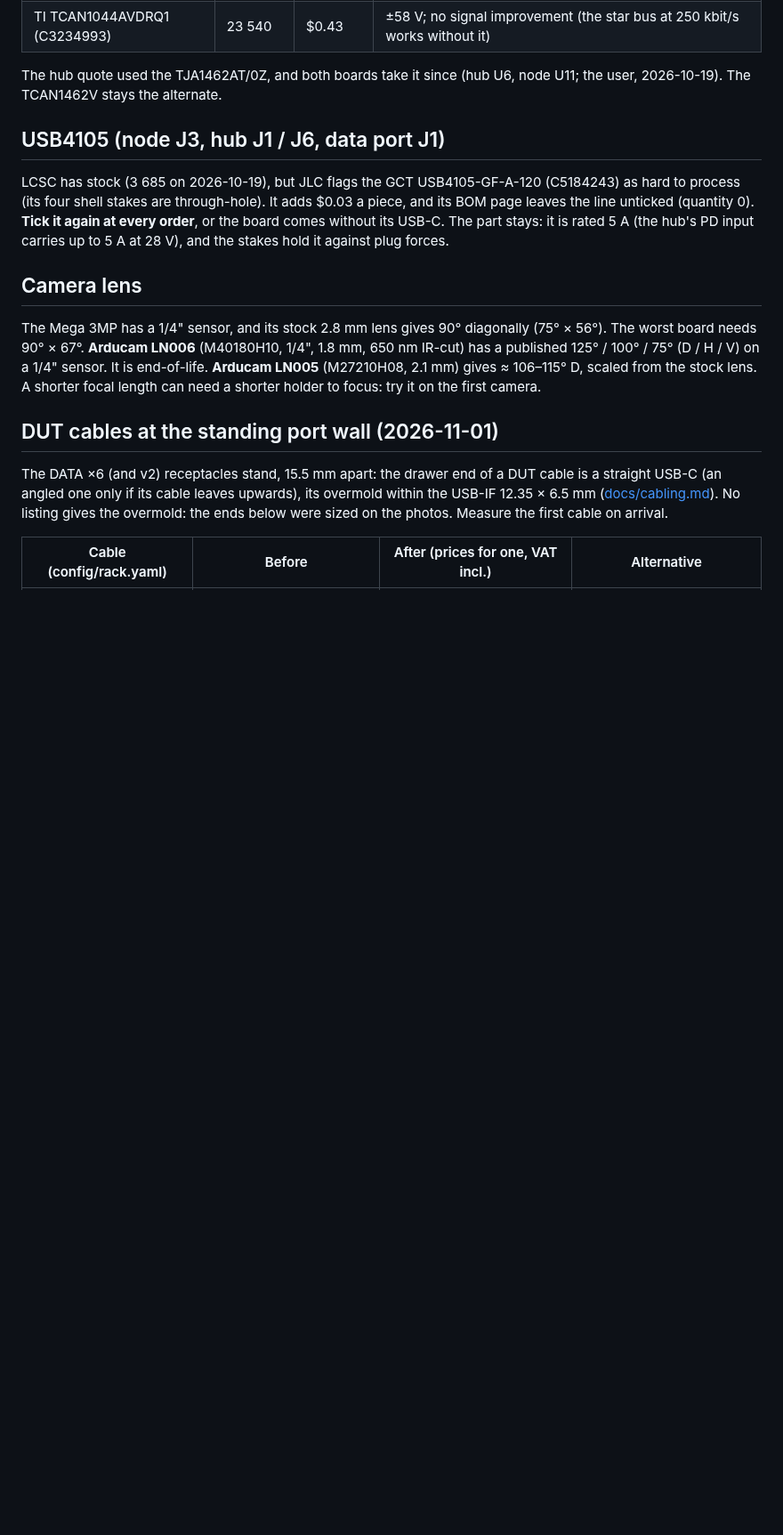
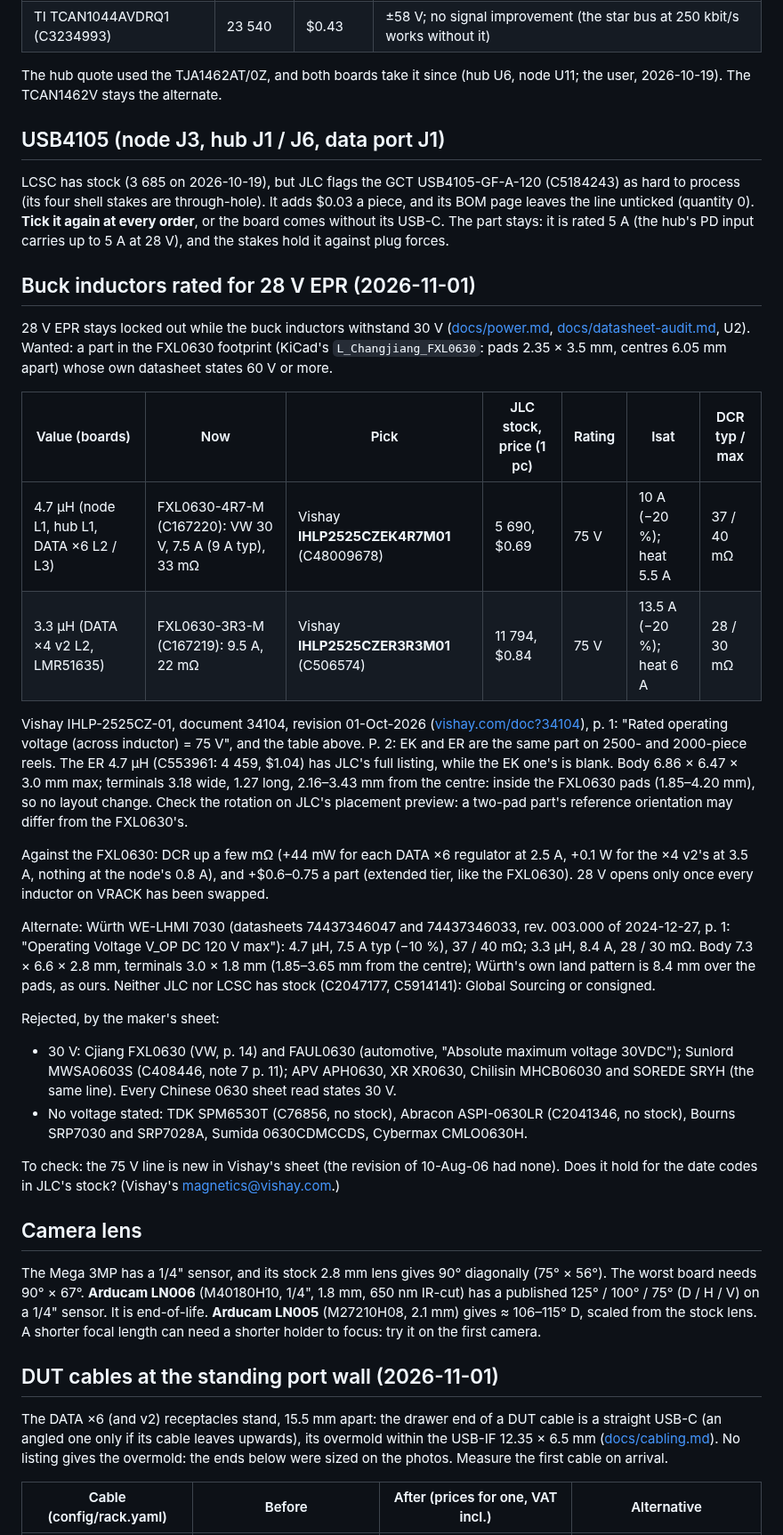
Before and after one commit to kartben/hw-testing-rack, a Markdown page: bom/sourcing.md, the part around the change. Shown at 89% size. Drawn GitHub-style; blank space fills up the shorter version.

Commit message:
Sourcing: buck inductors rated 60 V or more for 28 V EPR
28 V EPR stays locked out while the FXL0630 inductors withstand 30 V.
Vishay's IHLP-2525CZ-01 states 75 V across the inductor (document
34104, p. 1), and its terminals sit inside the FXL0630 pads.

| Value | Now                    | Pick                             | Rating | JLC stock |
|-------|------------------------|----------------------------------|--------|-----------|
| 4.7uH | FXL0630-4R7-M, 30 V    | IHLP2525CZEK4R7M01 (C48009678)   | 75 V   | 5 690     |
| 3.3uH | FXL0630-3R3-M          | IHLP2525CZER3R3M01 (C506574)     | 75 V   | 11 794    |

Alternate: Wurth WE-LHMI 7030 (120 V), which JLC doesn't stock.
Rejected: Sunlord MWSA0603S and the other Chinese 0630 parts (30 V);
TDK SPM6530T and Abracon ASPI-0630LR (no rating stated).

Co-Authored-By: Claude Opus 5.5 <noreply@anthropic.com>

```diff
--- a/bom/sourcing.md
+++ b/bom/sourcing.md
@@ -56,6 +56,44 @@ LCSC has stock (3 685 on 2026-10-19), but JLC flags the GCT USB4105-GF-A-120 (C5
 (quantity 0).  **Tick it again at every order**, or the board comes without its USB-C.  The part stays: it is
 rated 5 A (the hub's PD input carries up to 5 A at 28 V), and the stakes hold it against plug forces.
 
+## Buck inductors rated for 28 V EPR (2026-11-01)
+
+28 V EPR stays locked out while the buck inductors withstand 30 V ([docs/power.md](../docs/power.md),
+[docs/datasheet-audit.md](../docs/datasheet-audit.md), U2).  Wanted: a part in the FXL0630 footprint (KiCad's
+`L_Changjiang_FXL0630`: pads 2.35 × 3.5 mm, centres 6.05 mm apart) whose own datasheet states 60 V or more.
+
+| Value (boards) | Now | Pick | JLC stock, price (1 pc) | Rating | Isat | DCR typ / max |
+|---|---|---|---|---|---|---|
+| 4.7 µH (node L1, hub L1, DATA ×6 L2 / L3) | FXL0630-4R7-M (C167220): VW 30 V, 7.5 A (9 A typ), 33 mΩ | Vishay **IHLP2525CZEK4R7M01** (C48009678) | 5 690, $0.69 | 75 V | 10 A (−20 %); heat 5.5 A | 37 / 40 mΩ |
+| 3.3 µH (DATA ×4 v2 L2, LMR51635) | FXL0630-3R3-M (C167219): 9.5 A, 22 mΩ | Vishay **IHLP2525CZER3R3M01** (C506574) | 11 794, $0.84 | 75 V | 13.5 A (−20 %); heat 6 A | 28 / 30 mΩ |
+
+Vishay IHLP-2525CZ-01, document 34104, revision 01-Oct-2026 ([vishay.com/doc?34104](https://www.vishay.com/doc?34104)),
+p. 1: "Rated operating voltage (across inductor) = 75 V", and the table above.  P. 2: EK and ER are the same part
+on 2500- and 2000-piece reels.  The ER 4.7 µH (C553961: 4 459, $1.04) has JLC's full listing, while the EK one's
+is blank.  Body 6.86 × 6.47 × 3.0 mm max; terminals 3.18 wide, 1.27 long, 2.16–3.43 mm from the centre: inside the
+FXL0630 pads (1.85–4.20 mm), so no layout change.  Check the rotation on JLC's placement preview: a two-pad
+part's reference orientation may differ from the FXL0630's.
+
+Against the FXL0630: DCR up a few mΩ (+44 mW for each DATA ×6 regulator at 2.5 A, +0.1 W for the ×4 v2's at
+3.5 A, nothing at the node's 0.8 A), and +$0.6–0.75 a part (extended tier, like the FXL0630).  28 V opens only once
+every inductor on VRACK has been swapped.
+
+Alternate: Würth WE-LHMI 7030 (datasheets 74437346047 and 74437346033, rev. 003.000 of 2024-12-27, p. 1:
+"Operating Voltage V_OP DC 120 V max"): 4.7 µH, 7.5 A typ (−10 %), 37 / 40 mΩ; 3.3 µH, 8.4 A, 28 / 30 mΩ.  Body
+7.3 × 6.6 × 2.8 mm, terminals 3.0 × 1.8 mm (1.85–3.65 mm from the centre); Würth's own land pattern is 8.4 mm over
+the pads, as ours.  Neither JLC nor LCSC has stock (C2047177, C5914141): Global Sourcing or consigned.
+
+Rejected, by the maker's sheet:
+
+* 30 V: Cjiang FXL0630 (VW, p. 14) and FAUL0630 (automotive, "Absolute maximum voltage 30VDC"); Sunlord
+  MWSA0603S (C408446, note 7 p. 11); APV APH0630, XR XR0630, Chilisin MHCB06030 and SOREDE SRYH (the same line).
+  Every Chinese 0630 sheet read states 30 V.
+* No voltage stated: TDK SPM6530T (C76856, no stock), Abracon ASPI-0630LR (C2041346, no stock), Bourns SRP7030 and
+  SRP7028A, Sumida 0630CDMCCDS, Cybermax CMLO0630H.
+
+To check: the 75 V line is new in Vishay's sheet (the revision of 10-Aug-06 had none).  Does it hold for the date
+codes in JLC's stock?  (Vishay's magnetics@vishay.com.)
+
 ## Camera lens
 
 The Mega 3MP has a 1/4" sensor, and its stock 2.8 mm lens gives 90° diagonally (75° × 56°).  The worst board needs
```
